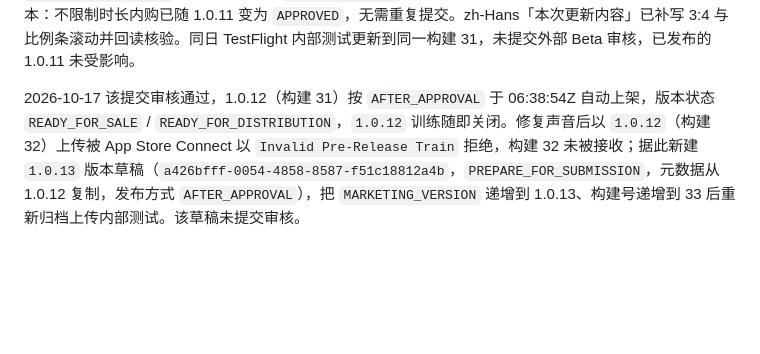
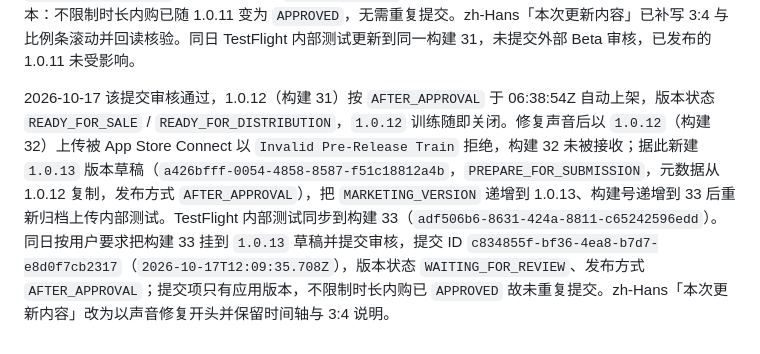
Before and after one commit to misswell/Vimemo, a Markdown page: README.md, the part around the change. Drawn GitHub-style; blank space fills up the shorter version.

Commit message:
docs: record submitting 1.0.13 build 33 for App Store review

```diff
--- a/README.md
+++ b/README.md
@@ -223,4 +223,4 @@ App Store Connect：[Vimemo 实刻 TestFlight](https://appstoreconnect.apple.com
 
 2026-10-17 先提交 App Store 1.0.12（构建 30）审核，随后按「重新发版审核」撤回该提交（`e5b26807-b6c4-40fd-979f-0c5e20a9889f`，撤回后 `COMPLETE`、版本回到可编辑），把版本改挂含 3:4 的构建 31 并重新提交。新提交 ID `cc258fff-c158-4a38-9fd8-b015c1bfcede`，提交时版本与提交均为 `WAITING_FOR_REVIEW`，发布方式保持 `AFTER_APPROVAL`（审核通过后自动上架）。这一版只提交应用版本：不限制时长内购已随 1.0.11 变为 `APPROVED`，无需重复提交。zh-Hans「本次更新内容」已补写 3:4 与比例条滚动并回读核验。同日 TestFlight 内部测试更新到同一构建 31，未提交外部 Beta 审核，已发布的 1.0.11 未受影响。
 
-2026-10-17 该提交审核通过，1.0.12（构建 31）按 `AFTER_APPROVAL` 于 06:38:54Z 自动上架，版本状态 `READY_FOR_SALE` / `READY_FOR_DISTRIBUTION`，`1.0.12` 训练随即关闭。修复声音后以 `1.0.12`（构建 32）上传被 App Store Connect 以 `Invalid Pre-Release Train` 拒绝，构建 32 未被接收；据此新建 `1.0.13` 版本草稿（`a426bfff-0054-4858-8587-f51c18812a4b`，`PREPARE_FOR_SUBMISSION`，元数据从 1.0.12 复制，发布方式 `AFTER_APPROVAL`），把 `MARKETING_VERSION` 递增到 1.0.13、构建号递增到 33 后重新归档上传内部测试。该草稿未提交审核。
+2026-10-17 该提交审核通过，1.0.12（构建 31）按 `AFTER_APPROVAL` 于 06:38:54Z 自动上架，版本状态 `READY_FOR_SALE` / `READY_FOR_DISTRIBUTION`，`1.0.12` 训练随即关闭。修复声音后以 `1.0.12`（构建 32）上传被 App Store Connect 以 `Invalid Pre-Release Train` 拒绝，构建 32 未被接收；据此新建 `1.0.13` 版本草稿（`a426bfff-0054-4858-8587-f51c18812a4b`，`PREPARE_FOR_SUBMISSION`，元数据从 1.0.12 复制，发布方式 `AFTER_APPROVAL`），把 `MARKETING_VERSION` 递增到 1.0.13、构建号递增到 33 后重新归档上传内部测试。TestFlight 内部测试同步到构建 33（`adf506b6-8631-424a-8811-c65242596edd`）。同日按用户要求把构建 33 挂到 `1.0.13` 草稿并提交审核，提交 ID `c834855f-bf36-4ea8-b7d7-e8d0f7cb2317`（`2026-10-17T12:09:35.708Z`），版本状态 `WAITING_FOR_REVIEW`、发布方式 `AFTER_APPROVAL`；提交项只有应用版本，不限制时长内购已 `APPROVED` 故未重复提交。zh-Hans「本次更新内容」改为以声音修复开头并保留时间轴与 3:4 说明。
```
Also changed, not shown: AGENTS.md (+1 -0 lines).
